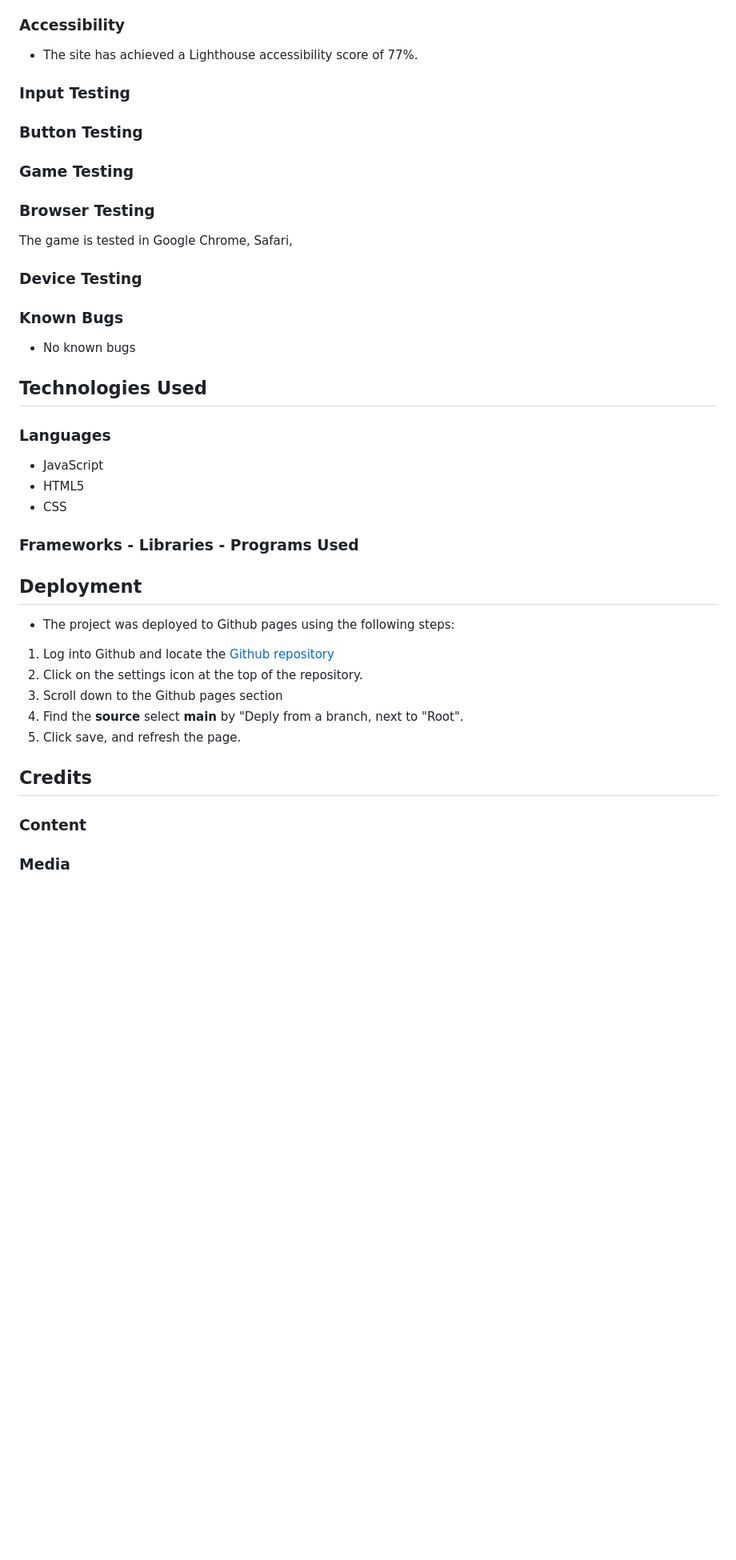
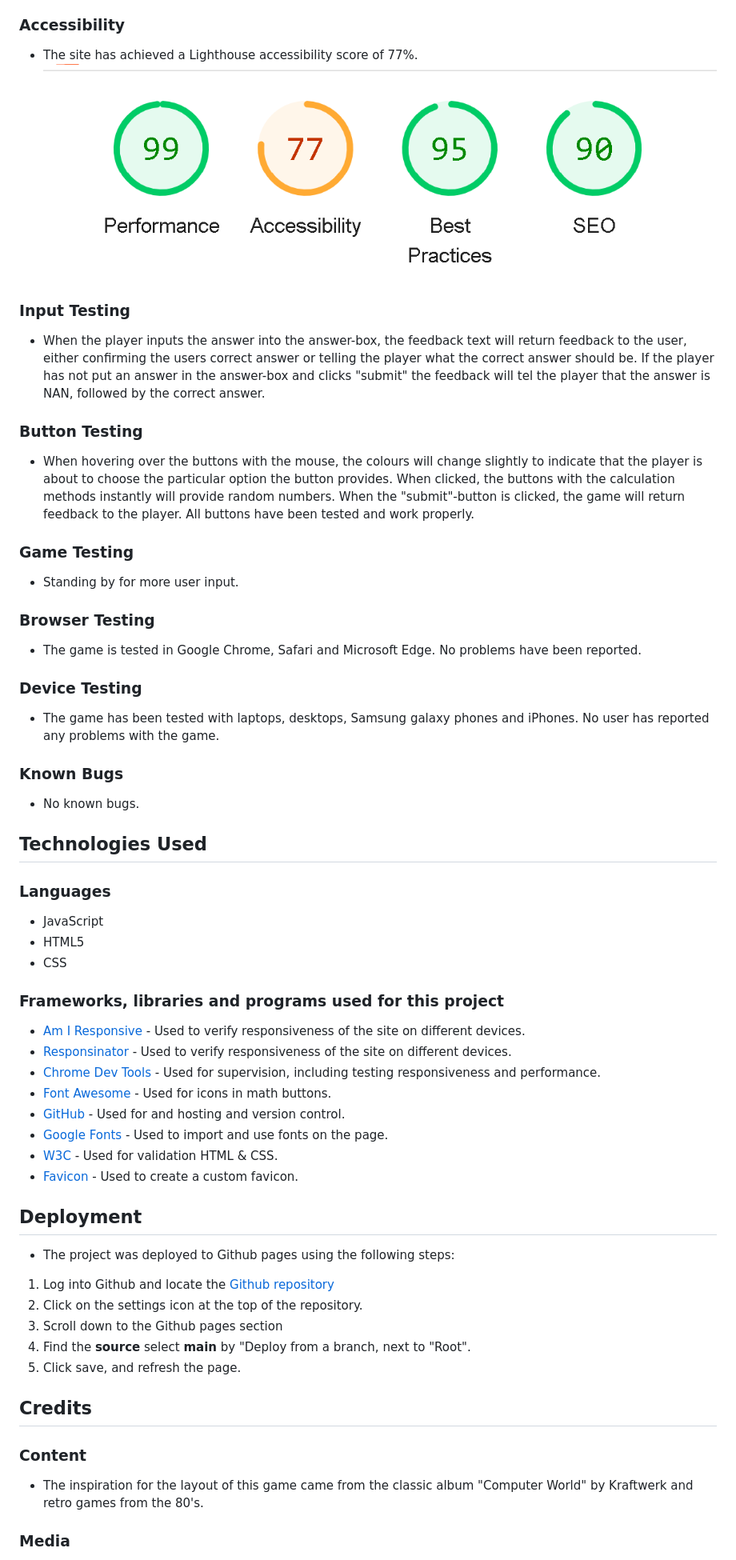
Before and after one commit to Dym077/Numbers-game, a Markdown page: README.md, the part around the change printed below. Shown: that part at 80% size. GitHub-like rendering; pictures changed too: documentation/lighthouse.png (added); blank space fills up the shorter version.

Commit message:
Increase font size on score section, add content to readme

```diff
--- a/README.md
+++ b/README.md
@@ -134,24 +135,29 @@ These warnings cause no trouble in the functionality of the game so they are lef
 
 ### Accessibility
 - The site has achieved a Lighthouse accessibility score of 77%.
+![Lighthouse](documentation/lighthouse.png)
 
 
 
 ### Input Testing
+- When the player inputs the answer into the answer-box, the feedback text will return feedback to the user, either confirming the users correct answer or telling the player what the correct answer should be. If the player has not put an answer in the answer-box and clicks "submit" the feedback will tel the player that the answer is NAN, followed by the correct answer.
 
 ### Button Testing
-
+- When hovering over the buttons with the mouse, the colours will change slightly to indicate that the player is about to choose the particular option the button provides. When clicked, the buttons with the calculation methods instantly will provide random numbers. When the "submit"-button is clicked, the game will return feedback to the player. All buttons have been tested and work properly.
 
 ### Game Testing
+- Standing by for more user input.
 
 ### Browser Testing
-The game is tested in Google Chrome, Safari,
+- The game is tested in Google Chrome, Safari and Microsoft Edge. No problems have been reported.
 
 
 ### Device Testing
+- The game has been tested with laptops, desktops, Samsung galaxy phones and iPhones.
+No user has reported any problems with the game.
 
 ### Known Bugs
-- No known bugs
+- No known bugs.
 
 
 ## Technologies Used
@@ -161,8 +167,15 @@ The game is tested in Google Chrome, Safari,
 - HTML5
 - CSS
 
-### Frameworks - Libraries - Programs Used
-
+### Frameworks, libraries and programs used for this project
+ - [Am I Responsive](http://ami.responsivedesign.is/) - Used to verify responsiveness of the site on different devices.
+- [Responsinator](http://www.responsinator.com/) - Used to verify responsiveness of the site on different devices.
+- [Chrome Dev Tools](https://developer.chrome.com/docs/devtools/) - Used for supervision, including testing responsiveness and performance.
+- [Font Awesome](https://fontawesome.com/) - Used for icons in math buttons.
+- [GitHub](https://github.com/) - Used for and hosting and version control.
+- [Google Fonts](https://fonts.google.com/) - Used to import and use fonts on the page.
+- [W3C](https://www.w3.org/) - Used for validation HTML & CSS.
+- [Favicon](https://favicon.io/) - Used to create a custom favicon.
 
 
 ## Deployment
@@ -171,13 +184,13 @@ The game is tested in Google Chrome, Safari,
 1. Log into Github and locate the [Github repository](https://github.com/Dym077/numbers-game)
 2. Click on the settings icon at the top of the repository.
 3. Scroll down to the Github pages section
-4. Find the **source** select **main** by "Deply from a branch, next to "Root".
+4. Find the **source** select **main** by "Deploy from a branch, next to "Root".
 5. Click save, and refresh the page.
 
 
 ## Credits
 
 ### Content
-
+- The inspiration for the layout of this game came from the classic album "Computer World" by Kraftwerk and retro games from the 80's.
 
 ### Media
```
Also changed, not shown: other parts of README.md (+7 -2 lines), 1 other file.
